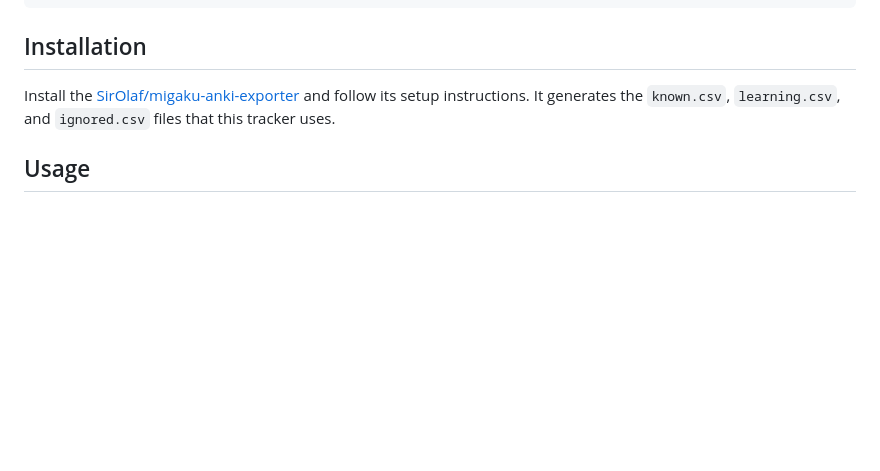
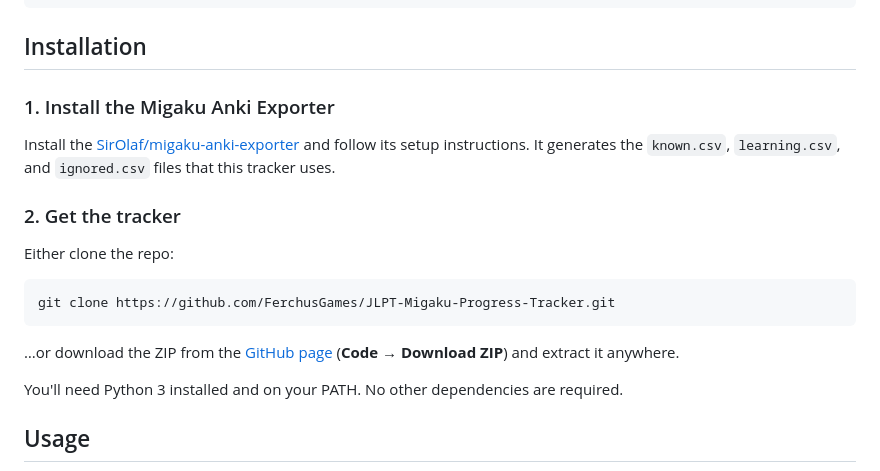
Before and after one commit to FerchusGames/JLPT-Migaku-Progress-Tracker, a Markdown page: README.md, the part around the change. Drawn GitHub-style; blank space fills up the shorter version.

Commit message:
Add more details to install instructions

````diff
--- a/README.md
+++ b/README.md
@@ -44,7 +44,21 @@ JLPT_Progress_NX/
 
 ## Installation
 
+### 1. Install the Migaku Anki Exporter
+
 Install the [SirOlaf/migaku-anki-exporter](https://github.com/SirOlaf/migaku-anki-exporter) and follow its setup instructions. It generates the `known.csv`, `learning.csv`, and `ignored.csv` files that this tracker uses.
+
+### 2. Get the tracker
+
+Either clone the repo:
+
+```
+git clone https://github.com/FerchusGames/JLPT-Migaku-Progress-Tracker.git
+```
+
+…or download the ZIP from the [GitHub page](https://github.com/FerchusGames/JLPT-Migaku-Progress-Tracker) (**Code → Download ZIP**) and extract it anywhere.
+
+You'll need Python 3 installed and on your PATH. No other dependencies are required.
 
 ## Usage
 
````
